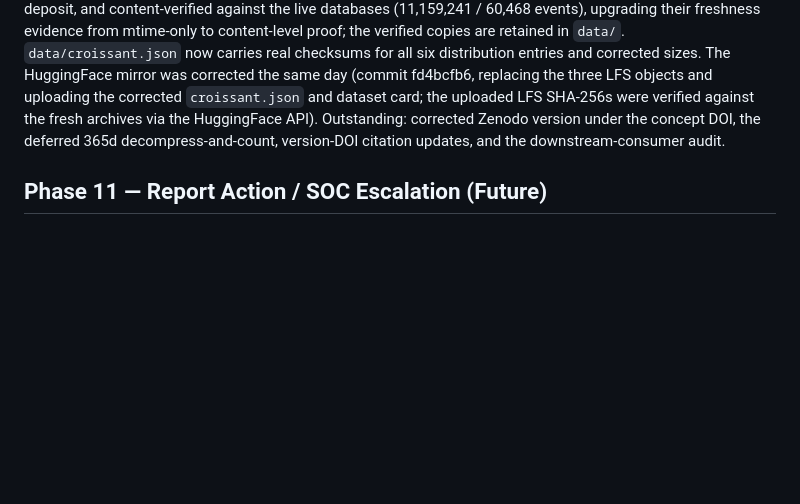
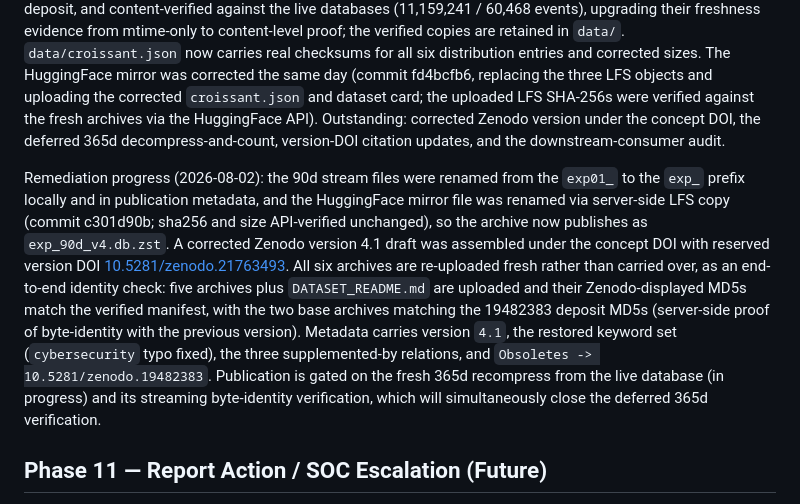
Before and after one commit to j-klawson/security-gym, a Markdown page: ROADMAP.md, the part around the change. Drawn GitHub-style; blank space fills up the shorter version.

```diff
--- a/ROADMAP.md
+++ b/ROADMAP.md
@@ -249,6 +249,8 @@ Read-only validation on hopper confirmed that the v4 dataset deposit (Zenodo [10
 
 Remediation (2026-07-26, provenance report Section 9): the three archives were regenerated from the live databases (`zstd -T0 -19 --long=27`) and each round-trip verified by full decompress-and-count (exact match to the live streams; fresh sizes 163,895,433 / 719,156,975 / 2,122,545,681 bytes). The published `benign_v4.db.zst` and `campaigns_v2.db.zst` were downloaded from Zenodo, MD5-matched against the deposit, and content-verified against the live databases (11,159,241 / 60,468 events), upgrading their freshness evidence from mtime-only to content-level proof; the verified copies are retained in `data/`. `data/croissant.json` now carries real checksums for all six distribution entries and corrected sizes. The HuggingFace mirror was corrected the same day (commit fd4bcfb6, replacing the three LFS objects and uploading the corrected `croissant.json` and dataset card; the uploaded LFS SHA-256s were verified against the fresh archives via the HuggingFace API). Outstanding: corrected Zenodo version under the concept DOI, the deferred 365d decompress-and-count, version-DOI citation updates, and the downstream-consumer audit.
 
+Remediation progress (2026-08-02): the 90d stream files were renamed from the `exp01_` to the `exp_` prefix locally and in publication metadata, and the HuggingFace mirror file was renamed via server-side LFS copy (commit c301d90b; sha256 and size API-verified unchanged), so the archive now publishes as `exp_90d_v4.db.zst`. A corrected Zenodo version 4.1 draft was assembled under the concept DOI with reserved version DOI [10.5281/zenodo.21763493](https://doi.org/10.5281/zenodo.21763493). All six archives are re-uploaded fresh rather than carried over, as an end-to-end identity check: five archives plus `DATASET_README.md` are uploaded and their Zenodo-displayed MD5s match the verified manifest, with the two base archives matching the 19482383 deposit MD5s (server-side proof of byte-identity with the previous version). Metadata carries version `4.1`, the restored keyword set (`cybersecurity` typo fixed), the three supplemented-by relations, and `Obsoletes -> 10.5281/zenodo.19482383`. Publication is gated on the fresh 365d recompress from the live database (in progress) and its streaming byte-identity verification, which will simultaneously close the deferred 365d verification.
+
 ## Phase 11 — Report Action / SOC Escalation (Future)
 
 Add a `report` action (ACTION_REPORT = 6, expanding Discrete(6) → Discrete(7)) that simulates the agent escalating an event to a SOC analyst. Unlike `block`/`isolate` which are immediate and autonomous, `report` models the real-world path of filing an incident report and waiting for a human analyst to investigate and remediate.
```
Also changed, not shown: CLAUDE.md (+1 -1 lines), TODO.md (+5 -5 lines).
